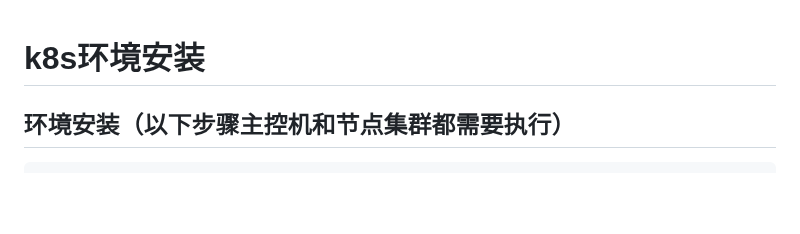
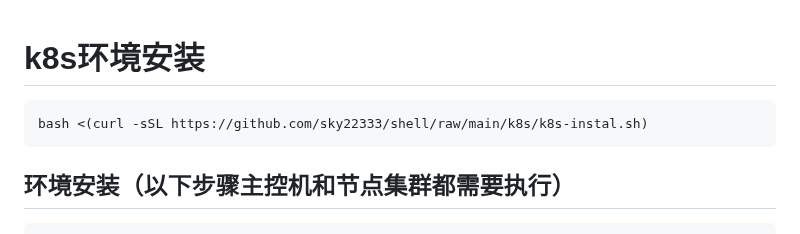
Before and after one commit to sky22333/shell, a Markdown page: k8s/k8s.md, the part around the change. Rendered like a GitHub page; blank space fills up the shorter version.

````diff
--- a/k8s/k8s.md
+++ b/k8s/k8s.md
@@ -1,5 +1,9 @@
 # k8s环境安装
 
+
+```
+bash <(curl -sSL https://github.com/sky22333/shell/raw/main/k8s/k8s-instal.sh)
+```
 ## 环境安装（以下步骤主控机和节点集群都需要执行）
 
 ```bash
````
